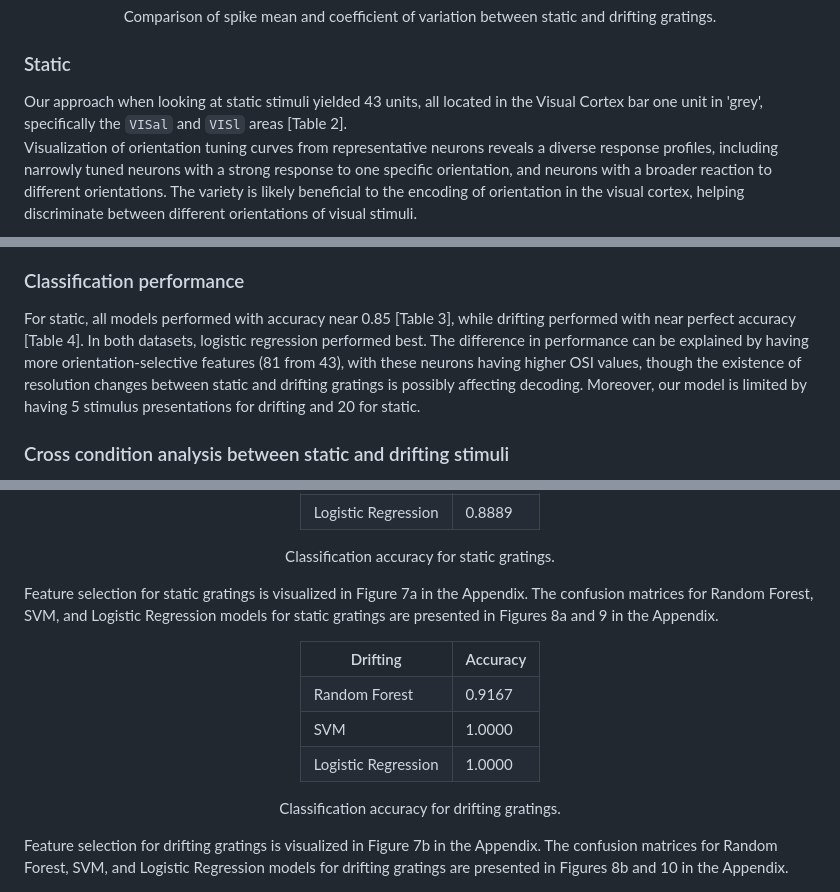
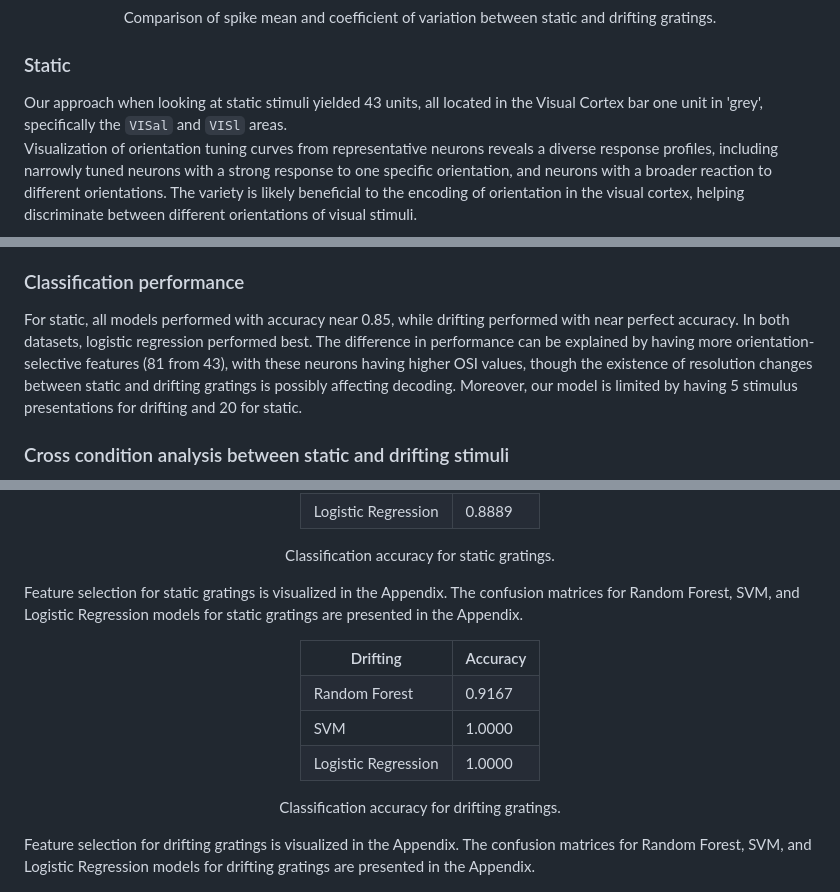
Before and after one commit to tebe-nigrelli/MMN-Group-Project, a Markdown page: README.md, 3 parts joined by grey strips. GitHub-like rendering.

Commit message:
rm: figure index references

```diff
--- a/README.md
+++ b/README.md
@@ -90,7 +90,7 @@ We identify and select a highly selective subset of units with $\textrm{OSI} > .
 
 ### Static
 
-Our approach when looking at static stimuli yielded 43 units, all located in the Visual Cortex bar one unit in 'grey', specifically the `VISal` and `VISl` areas [Table 2].
+Our approach when looking at static stimuli yielded 43 units, all located in the Visual Cortex bar one unit in 'grey', specifically the `VISal` and `VISl` areas.
 Visualization of orientation tuning curves from representative neurons reveals a diverse response profiles, including narrowly tuned neurons with a strong response to one specific orientation, and neurons with a broader reaction to different orientations.
 The variety is likely beneficial to the encoding of orientation in the visual cortex, helping discriminate between different orientations of visual stimuli.
 
@@ -126,7 +126,7 @@ We constructed a feature matrix with stimulus presentations as rows and the spik
 
 ### Classification performance
 
-For static, all models performed with accuracy near 0.85 [Table 3], while drifting performed with near perfect accuracy [Table 4]. In both datasets, logistic regression performed best. The difference in performance can be explained by having more orientation-selective features (81 from 43), with these neurons having higher OSI values, though the existence of resolution changes between static and drifting gratings is possibly affecting decoding. Moreover, our model is limited by having 5 stimulus presentations for drifting and 20 for static.
+For static, all models performed with accuracy near 0.85, while drifting performed with near perfect accuracy. In both datasets, logistic regression performed best. The difference in performance can be explained by having more orientation-selective features (81 from 43), with these neurons having higher OSI values, though the existence of resolution changes between static and drifting gratings is possibly affecting decoding. Moreover, our model is limited by having 5 stimulus presentations for drifting and 20 for static.
 
 ### Cross condition analysis between static and drifting stimuli
 
@@ -240,7 +240,7 @@ It is possible to decode gratings orientation from neural response using spike c
   </p>
 </div>
 
-Feature selection for static gratings is visualized in Figure 7a in the Appendix. The confusion matrices for Random Forest, SVM, and Logistic Regression models for static gratings are presented in Figures 8a and 9 in the Appendix.
+Feature selection for static gratings is visualized in the Appendix. The confusion matrices for Random Forest, SVM, and Logistic Regression models for static gratings are presented in the Appendix.
 
 <div align="center">
 <table>
@@ -265,7 +265,7 @@ Feature selection for static gratings is visualized in Figure 7a in the Appendix
   </p>
 </div>
 
-Feature selection for drifting gratings is visualized in Figure 7b in the Appendix. The confusion matrices for Random Forest, SVM, and Logistic Regression models for drifting gratings are presented in Figures 8b and 10 in the Appendix.
+Feature selection for drifting gratings is visualized in the Appendix. The confusion matrices for Random Forest, SVM, and Logistic Regression models for drifting gratings are presented in the Appendix.
 
 <div align="center">
   <img src="report_images/drifting_SVM_LogR_confusion_matrix.png" width="100%">
```
Also changed, not shown: other parts of README.md (+1 -1 lines).
